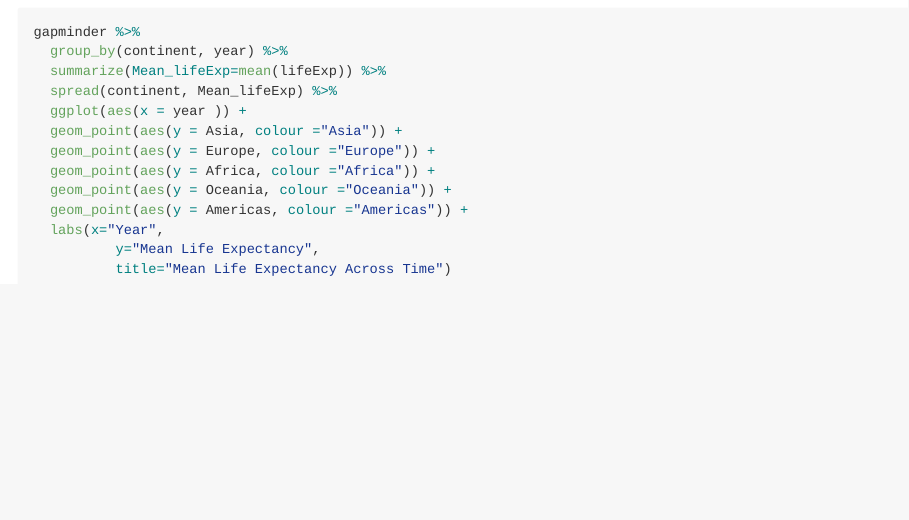
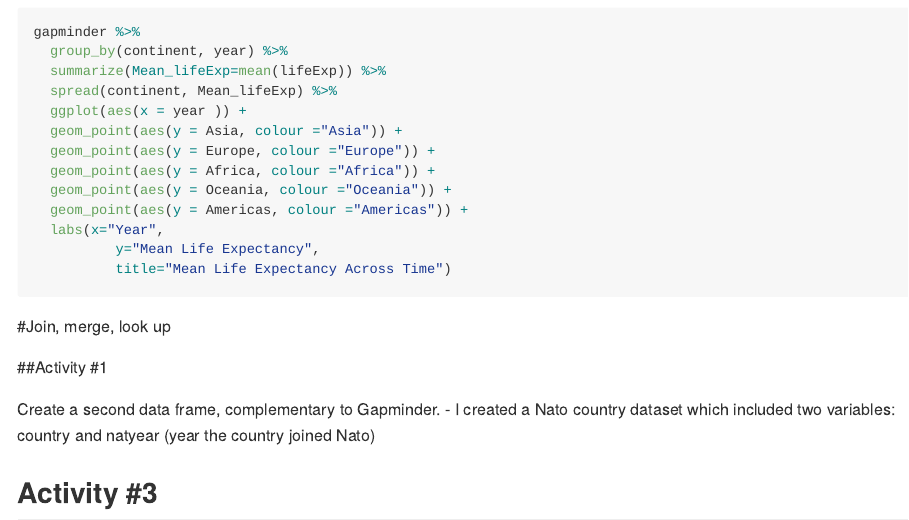
Before and after one commit to Jenncscampbell/STAT545-hw-Campbell-Jennifer, an R Markdown document (hw04/hw4.Rmd): the page in a window 1100 px wide, from 1900 px down. Rendered offline with R 4.5, knitr and Pandoc, with nearby package versions; the code chunks are not run, so their results and figures are left out.

Commit message:
need to pull i think

````diff
--- a/hw04/hw4.Rmd
+++ b/hw04/hw4.Rmd
@@ -117,3 +117,19 @@
           title="Mean Life Expectancy Across Time")
 
 ```
+
+#Join, merge, look up
+
+##Activity #1
+
+Create a second data frame, complementary to Gapminder.
+- I created a Nato country dataset which included two variables: country and natyear  (year the country joined Nato)
+
+
+
+
+
+
+
+
+## Activity #3
````
Also changed, not shown: hw04/README.md, hw04/hw4.md.
